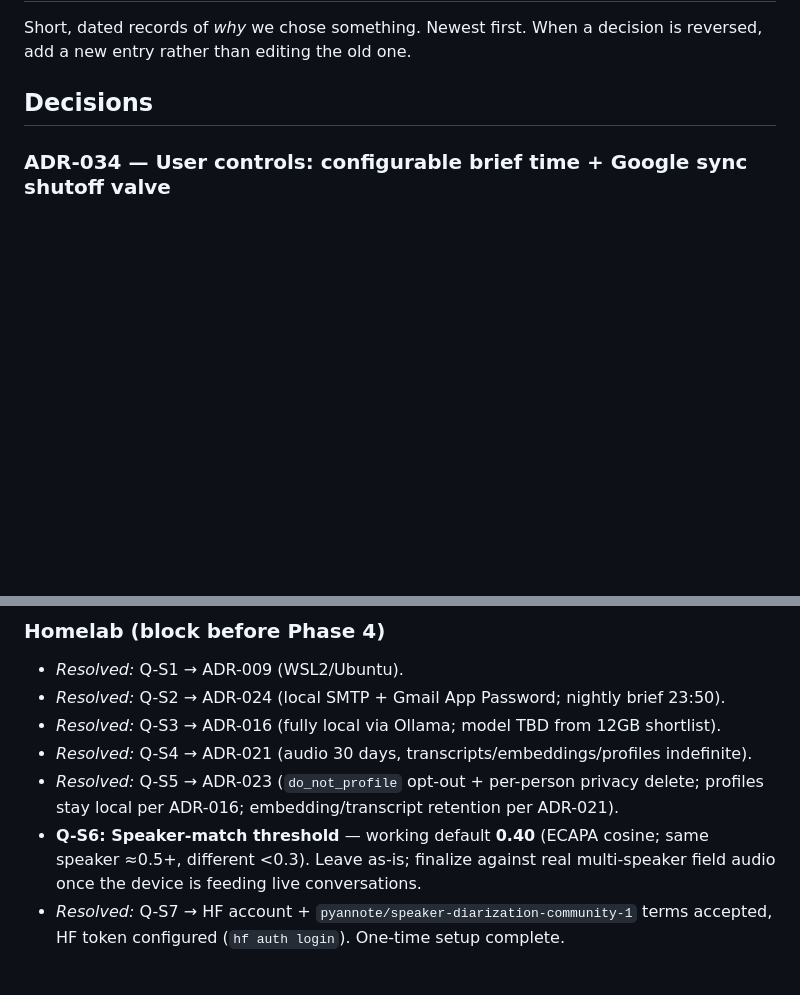
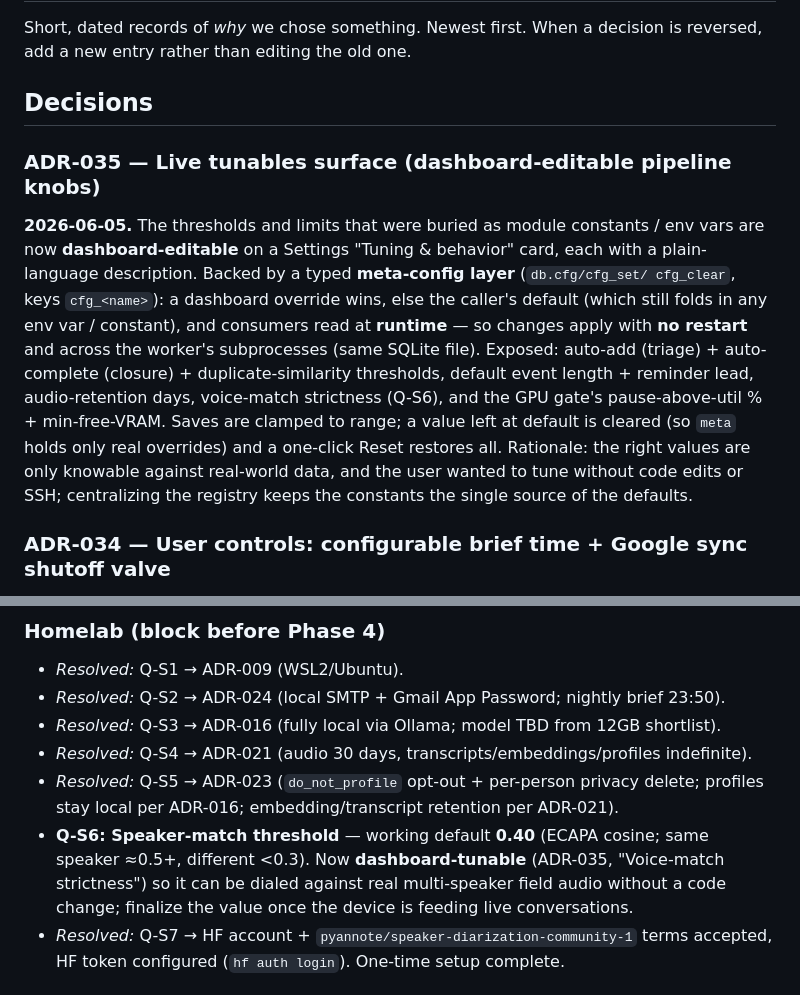
Before and after one commit to jbarnell1/listener, a Markdown page: docs/DECISIONS.md, 2 parts joined by grey strips. GitHub-like rendering; blank space fills up the shorter version.

Commit message:
﻿decision: ADR-035 live tunables surface (dashboard-editable pipeline knobs)
Makes triage/closure/dedupe thresholds, calendar prefs, audio retention,
voice-match strictness, and GPU-gate limits editable from Settings (meta-backed,
no restart). Updated Q-S6 (now dashboard-tunable).

Co-Authored-By: Claude Opus 4.8 <noreply@anthropic.com>

```diff
--- a/docs/DECISIONS.md
+++ b/docs/DECISIONS.md
@@ -4,6 +4,21 @@ Short, dated records of *why* we chose something. Newest first. When a decision
 is reversed, add a new entry rather than editing the old one.
 
 ## Decisions
+
+### ADR-035 — Live tunables surface (dashboard-editable pipeline knobs)
+**2026-06-05.** The thresholds and limits that were buried as module constants / env
+vars are now **dashboard-editable** on a Settings "Tuning & behavior" card, each with a
+plain-language description. Backed by a typed **meta-config layer** (`db.cfg/cfg_set/
+cfg_clear`, keys `cfg_<name>`): a dashboard override wins, else the caller's default
+(which still folds in any env var / constant), and consumers read at **runtime** — so
+changes apply with **no restart** and across the worker's subprocesses (same SQLite
+file). Exposed: auto-add (triage) + auto-complete (closure) + duplicate-similarity
+thresholds, default event length + reminder lead, audio-retention days, voice-match
+strictness (Q-S6), and the GPU gate's pause-above-util % + min-free-VRAM. Saves are
+clamped to range; a value left at default is cleared (so `meta` holds only real
+overrides) and a one-click Reset restores all. Rationale: the right values are only
+knowable against real-world data, and the user wanted to tune without code edits or
+SSH; centralizing the registry keeps the constants the single source of the defaults.
 
 ### ADR-034 — User controls: configurable brief time + Google sync shutoff valve
 **2026-06-05.** Two Settings controls give the user direct authority over the two
@@ -362,8 +377,9 @@ part-matching friction. KiCad rejected for relearn cost + manual LCSC mapping.
 - *Resolved:* Q-S5 → ADR-023 (`do_not_profile` opt-out + per-person privacy delete;
   profiles stay local per ADR-016; embedding/transcript retention per ADR-021).
 - **Q-S6: Speaker-match threshold** — working default **0.40** (ECAPA cosine; same
-  speaker ≈0.5+, different <0.3). Leave as-is; finalize against real multi-speaker
-  field audio once the device is feeding live conversations.
+  speaker ≈0.5+, different <0.3). Now **dashboard-tunable** (ADR-035, "Voice-match
+  strictness") so it can be dialed against real multi-speaker field audio without a
+  code change; finalize the value once the device is feeding live conversations.
 - *Resolved:* Q-S7 → HF account + `pyannote/speaker-diarization-community-1` terms
   accepted, HF token configured (`hf auth login`). One-time setup complete.
 
```
